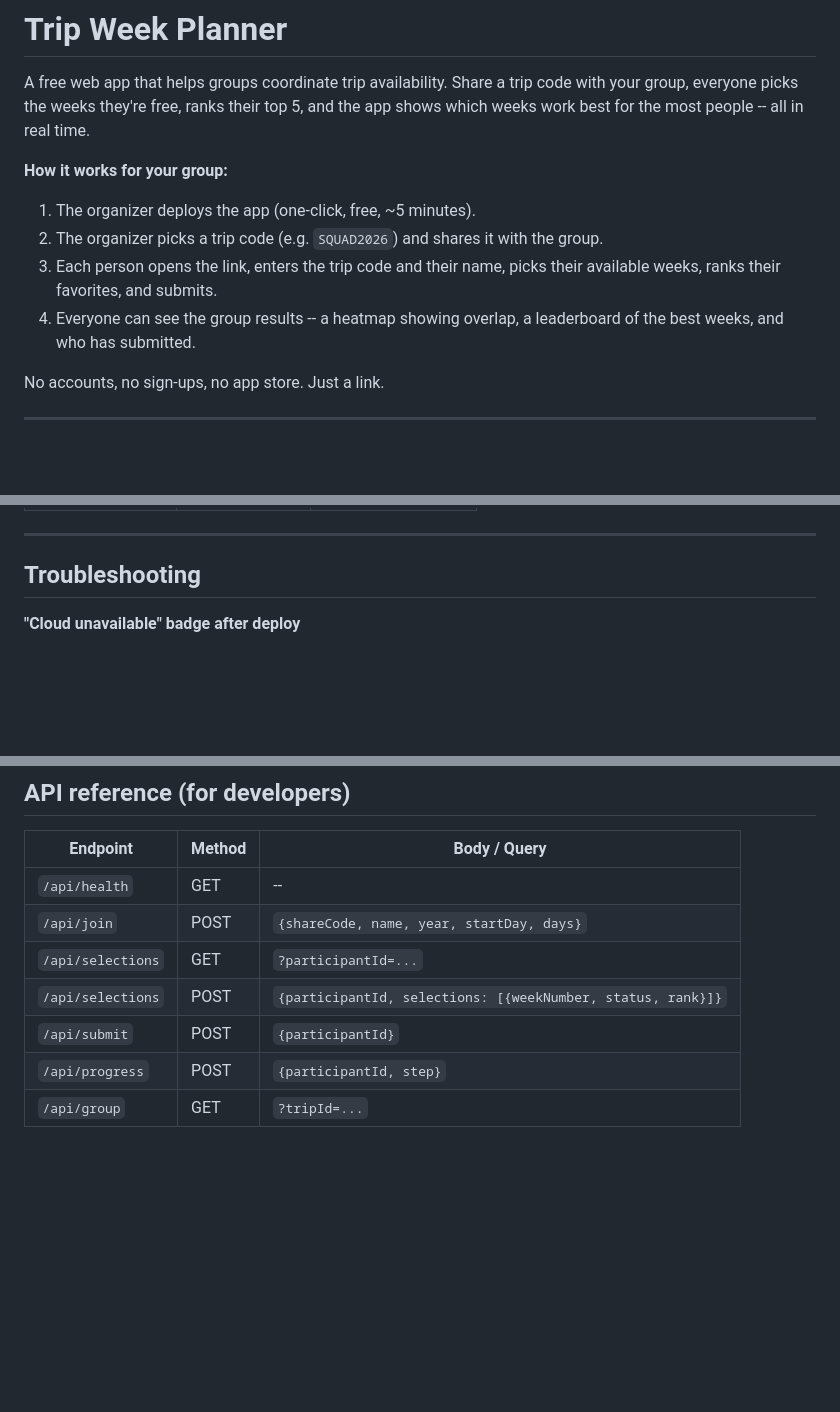
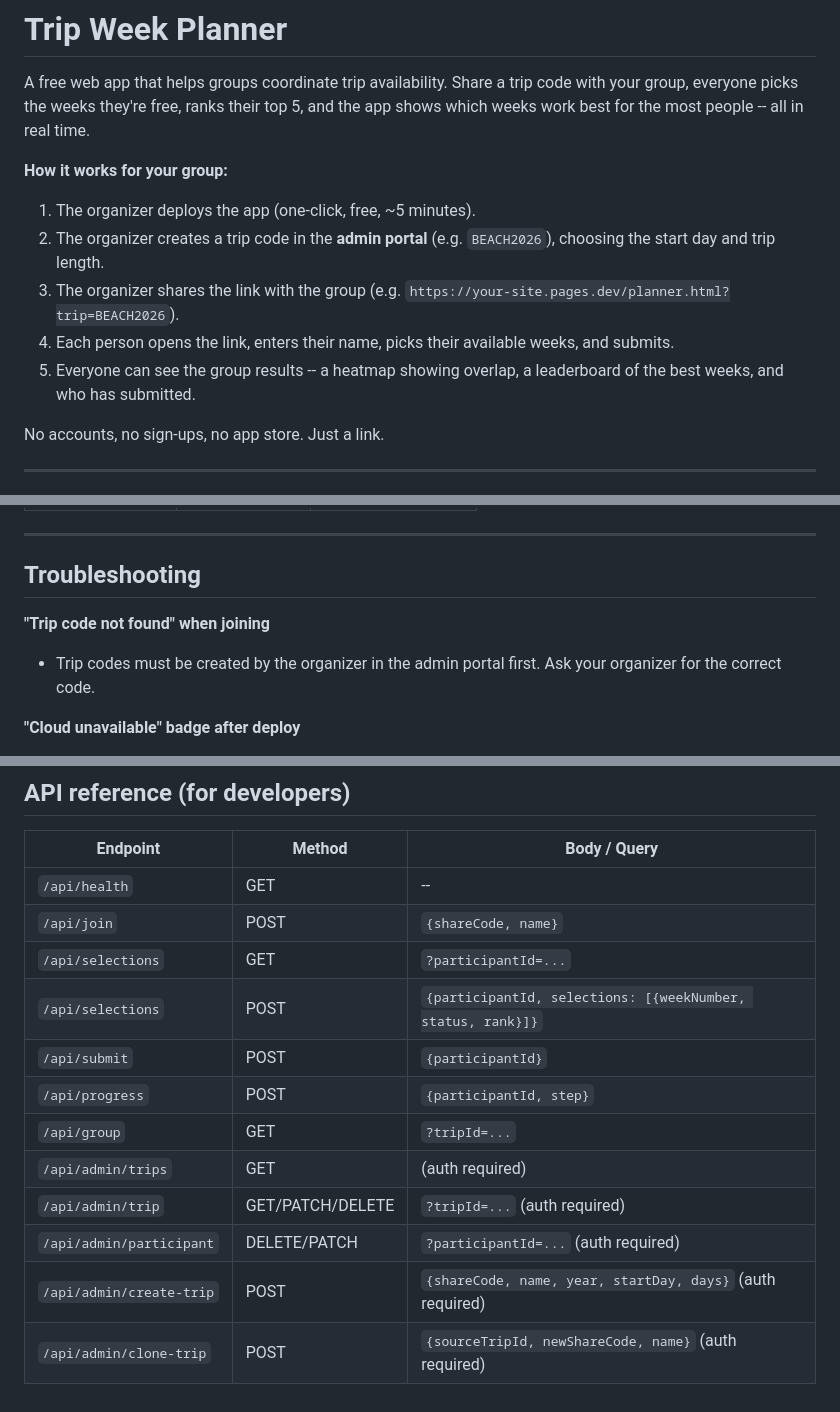
Before and after one commit to MWaltz469/calendarPlanner-v2, a Markdown page: README.md, 3 parts joined by grey strips. GitHub-like rendering; blank space fills up the shorter version.

```diff
--- a/README.md
+++ b/README.md
@@ -4,9 +4,10 @@ A free web app that helps groups coordinate trip availability. Share a trip code
 
 **How it works for your group:**
 1. The organizer deploys the app (one-click, free, ~5 minutes).
-2. The organizer picks a trip code (e.g. `SQUAD2026`) and shares it with the group.
-3. Each person opens the link, enters the trip code and their name, picks their available weeks, ranks their favorites, and submits.
-4. Everyone can see the group results -- a heatmap showing overlap, a leaderboard of the best weeks, and who has submitted.
+2. The organizer creates a trip code in the **admin portal** (e.g. `BEACH2026`), choosing the start day and trip length.
+3. The organizer shares the link with the group (e.g. `https://your-site.pages.dev/planner.html?trip=BEACH2026`).
+4. Each person opens the link, enters their name, picks their available weeks, and submits.
+5. Everyone can see the group results -- a heatmap showing overlap, a leaderboard of the best weeks, and who has submitted.
 
 No accounts, no sign-ups, no app store. Just a link.
 
@@ -240,6 +249,9 @@ This app is designed to run entirely within the free tier:
 ---
 
 ## Troubleshooting
+
+**"Trip code not found" when joining**
+- Trip codes must be created by the organizer in the admin portal first. Ask your organizer for the correct code.
 
 **"Cloud unavailable" badge after deploy**
 - Check that your Cloudflare Pages project is listed at [dash.cloudflare.com](https://dash.cloudflare.com) under Workers & Pages.
@@ -265,9 +277,14 @@ This app is designed to run entirely within the free tier:
 | Endpoint | Method | Body / Query |
 |----------|--------|--------------|
 | `/api/health` | GET | -- |
-| `/api/join` | POST | `{shareCode, name, year, startDay, days}` |
+| `/api/join` | POST | `{shareCode, name}` |
 | `/api/selections` | GET | `?participantId=...` |
 | `/api/selections` | POST | `{participantId, selections: [{weekNumber, status, rank}]}` |
 | `/api/submit` | POST | `{participantId}` |
 | `/api/progress` | POST | `{participantId, step}` |
 | `/api/group` | GET | `?tripId=...` |
+| `/api/admin/trips` | GET | (auth required) |
+| `/api/admin/trip` | GET/PATCH/DELETE | `?tripId=...` (auth required) |
+| `/api/admin/participant` | DELETE/PATCH | `?participantId=...` (auth required) |
+| `/api/admin/create-trip` | POST | `{shareCode, name, year, startDay, days}` (auth required) |
+| `/api/admin/clone-trip` | POST | `{sourceTripId, newShareCode, name}` (auth required) |
```
Also changed, not shown: other parts of README.md (+46 -38 lines).
